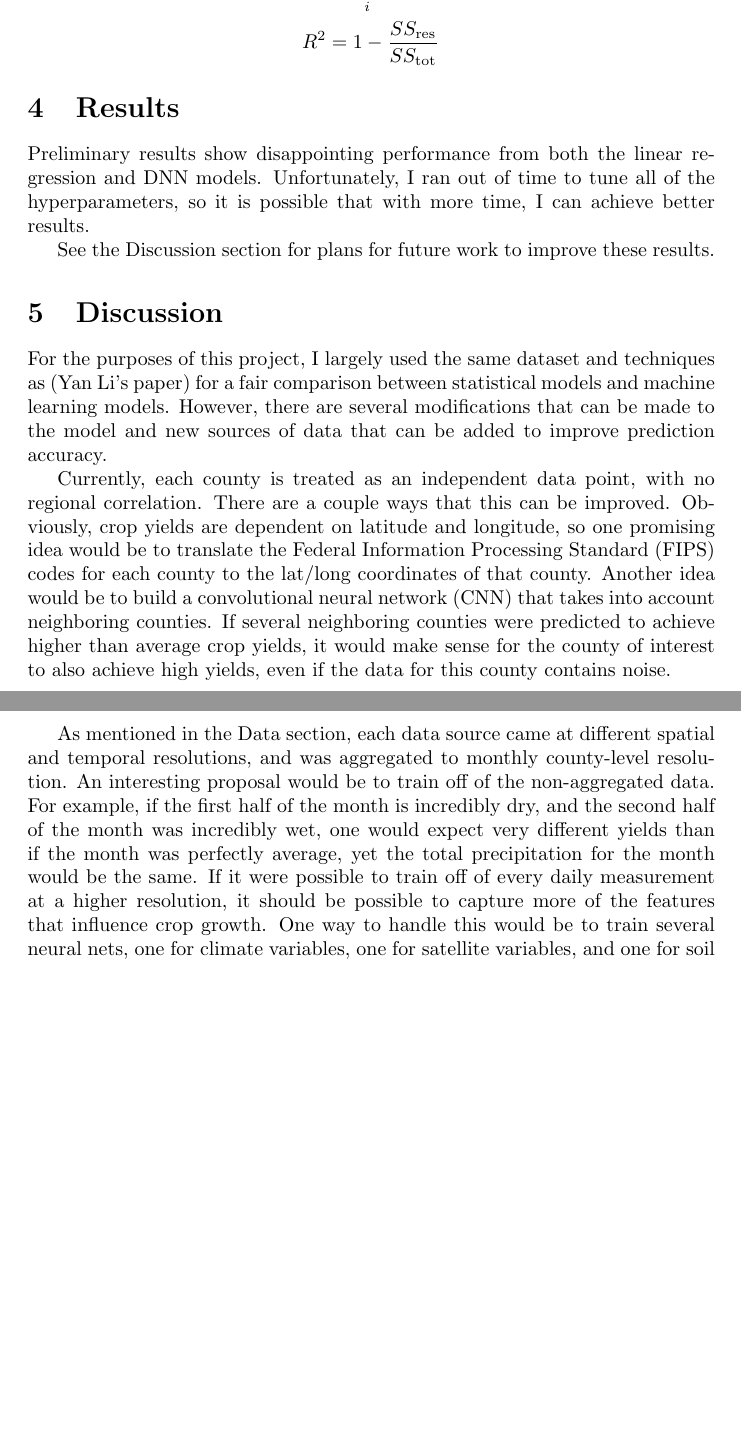
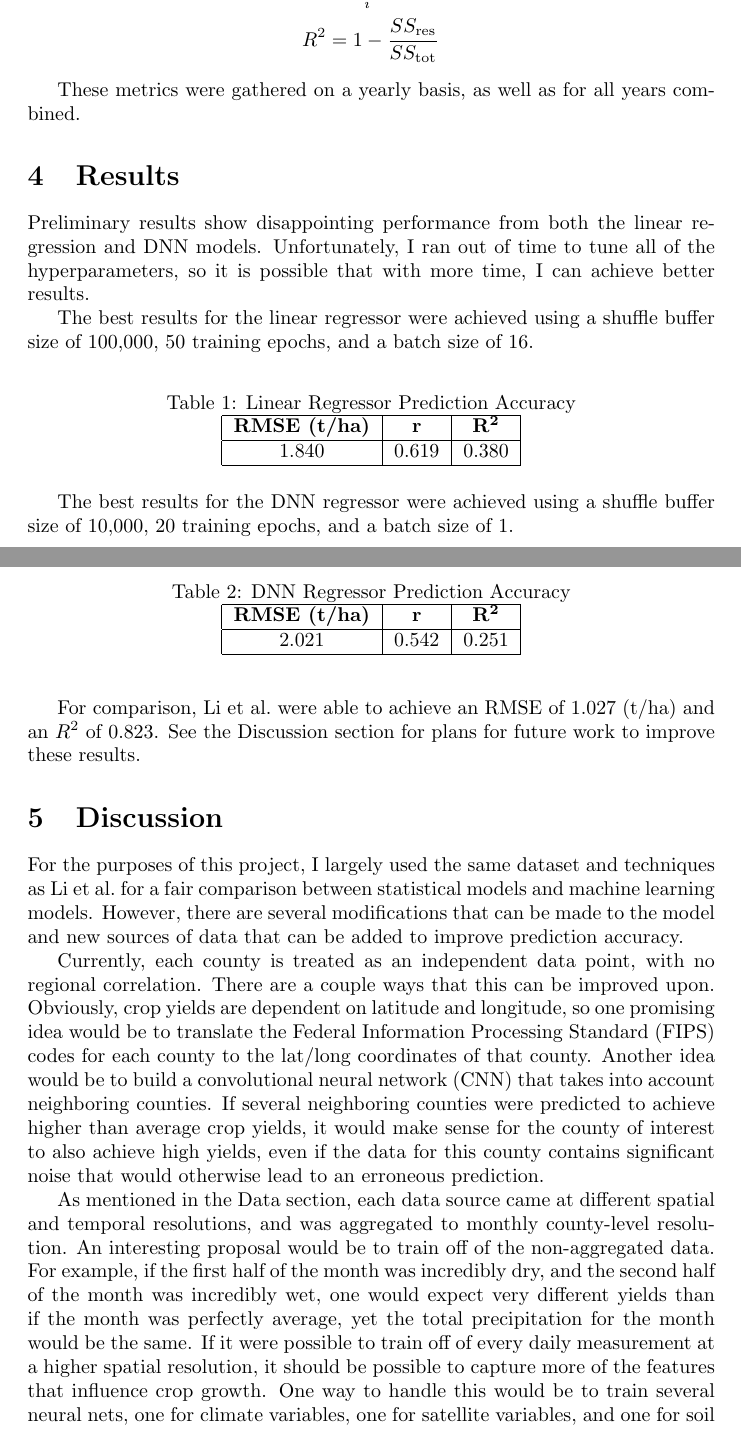
Before and after one commit to adamjstewart/crop_yield_prediction, a LaTeX document (report/final-project.tex): two parts of pages 4 and 5 of 5 before the commit and two parts of pages 4 and 5 of 6 after it, joined at a grey line, cut so that both start at the same text, the shorter picture padded with empty space. Compiled offline with pdfLaTeX.

Commit message:
Finished Results section

```diff
--- a/report/final-project.tex
+++ b/report/final-project.tex
@@ -1,6 +1,7 @@
 \documentclass[letterpaper]{article}
 
 \usepackage{amsmath}
+\usepackage{float}
 
 \begin{document}
 
@@ -90,19 +94,49 @@ SS_\text{res} &= \sum_i (y_i - \hat y_i)^2 \\
 R^2 &= 1 - \frac{SS_{\rm res}}{SS_{\rm tot}}
 \end{align*}
 
+These metrics were gathered on a yearly basis, as well as for all years combined.
+
 \section{Results}
 
 Preliminary results show disappointing performance from both the linear regression and DNN models. Unfortunately, I ran out of time to tune all of the hyperparameters, so it is possible that with more time, I can achieve better results.
 
-See the Discussion section for plans for future work to improve these results.
+The best results for the linear regressor were achieved using a shuffle buffer size of 100,000, 50 training epochs, and a batch size of 16.
+
+\begin{table}[h!]
+    \centering
+    \caption{Linear Regressor Prediction Accuracy}
+    \begin{tabular}{|c|c|c|}
+        \hline
+        \textbf{RMSE (t/ha)} & $\mathbf{r}$ & $\mathbf{R^2}$ \\
+        \hline
+        1.840 & 0.619 & 0.380 \\
+        \hline
+    \end{tabular}
+\end{table}
+
+The best results for the DNN regressor were achieved using a shuffle buffer size of 10,000, 20 training epochs, and a batch size of 1.
+
+\begin{table}[h!]
+    \centering
+    \caption{DNN Regressor Prediction Accuracy}
+    \begin{tabular}{|c|c|c|}
+        \hline
+        \textbf{RMSE (t/ha)} & $\mathbf{r}$ & $\mathbf{R^2}$ \\
+        \hline
+        2.021 & 0.542 & 0.251 \\
+        \hline
+    \end{tabular}
+\end{table}
+
+For comparison, Li et al.\ were able to achieve an RMSE of 1.027 (t/ha) and an $R^2$ of 0.823. See the Discussion section for plans for future work to improve these results.
 
 \section{Discussion}
 
-For the purposes of this project, I largely used the same dataset and techniques as (Yan Li's paper) for a fair comparison between statistical models and machine learning models. However, there are several modifications that can be made to the model and new sources of data that can be added to improve prediction accuracy.
+For the purposes of this project, I largely used the same dataset and techniques as Li et al.\ for a fair comparison between statistical models and machine learning models. However, there are several modifications that can be made to the model and new sources of data that can be added to improve prediction accuracy.
 
-Currently, each county is treated as an independent data point, with no regional correlation. There are a couple ways that this can be improved. Obviously, crop yields are dependent on latitude and longitude, so one promising idea would be to translate the Federal Information Processing Standard (FIPS) codes for each county to the lat/long coordinates of that county. Another idea would be to build a convolutional neural network (CNN) that takes into account neighboring counties. If several neighboring counties were predicted to achieve higher than average crop yields, it would make sense for the county of interest to also achieve high yields, even if the data for this county contains noise.
+Currently, each county is treated as an independent data point, with no regional correlation. There are a couple ways that this can be improved upon. Obviously, crop yields are dependent on latitude and longitude, so one promising idea would be to translate the Federal Information Processing Standard (FIPS) codes for each county to the lat/long coordinates of that county. Another idea would be to build a convolutional neural network (CNN) that takes into account neighboring counties. If several neighboring counties were predicted to achieve higher than average crop yields, it would make sense for the county of interest to also achieve high yields, even if the data for this county contains significant noise that would otherwise lead to an erroneous prediction.
 
-As mentioned in the Data section, each data source came at different spatial and temporal resolutions, and was aggregated to monthly county-level resolution. An interesting proposal would be to train off of the non-aggregated data. For example, if the first half of the month is incredibly dry, and the second half of the month was incredibly wet, one would expect very different yields than if the month was perfectly average, yet the total precipitation for the month would be the same. If it were possible to train off of every daily measurement at a higher resolution, it should be possible to capture more of the features that influence crop growth. One way to handle this would be to train several neural nets, one for climate variables, one for satellite variables, and one for soil variables. Then, these separate models could be combined using an ensemble method like bagging or boosting.
+As mentioned in the Data section, each data source came at different spatial and temporal resolutions, and was aggregated to monthly county-level resolution. An interesting proposal would be to train off of the non-aggregated data. For example, if the first half of the month was incredibly dry, and the second half of the month was incredibly wet, one would expect very different yields than if the month was perfectly average, yet the total precipitation for the month would be the same. If it were possible to train off of every daily measurement at a higher spatial resolution, it should be possible to capture more of the features that influence crop growth. One way to handle this would be to train several neural nets, one for climate variables, one for satellite variables, and one for soil variables. Then, these separate models could be combined using an ensemble method like bagging or boosting.
 
 Another major factor in the usefulness of the model is its robustness. As mentioned in the Data section, due to changing cloud cover and satellite trajectories, missing data is common in the dataset. Currently, the model cannot handle any NaN values, so these data points are removed from the dataset before training and testing. In order for the model to be used commercially, it needs to be made more robust in the face of missing data.
 
```
Also changed, not shown: report/final-project.pdf, report/final-project.tex (23 more changed lines).
